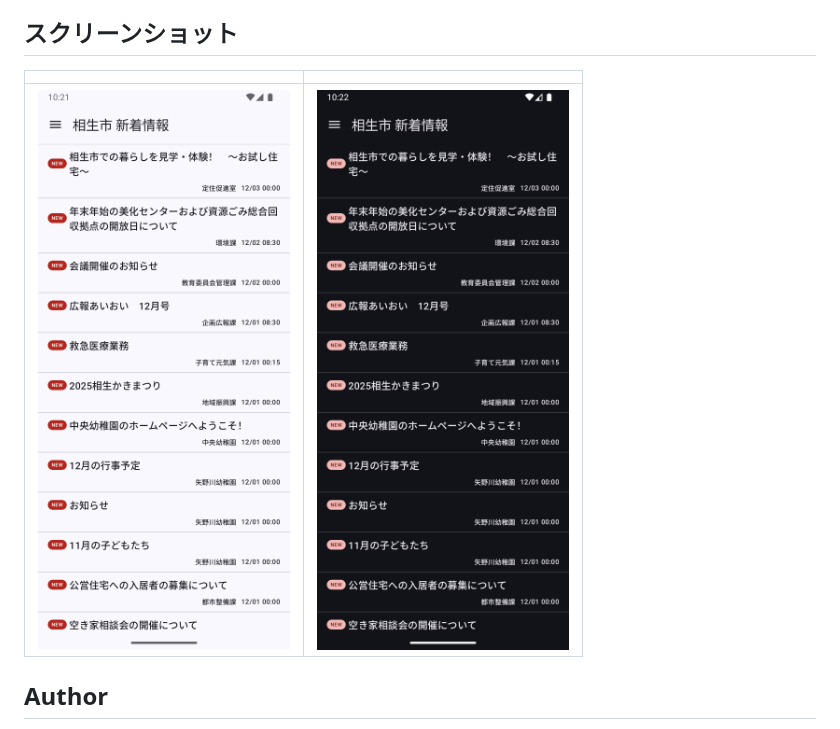
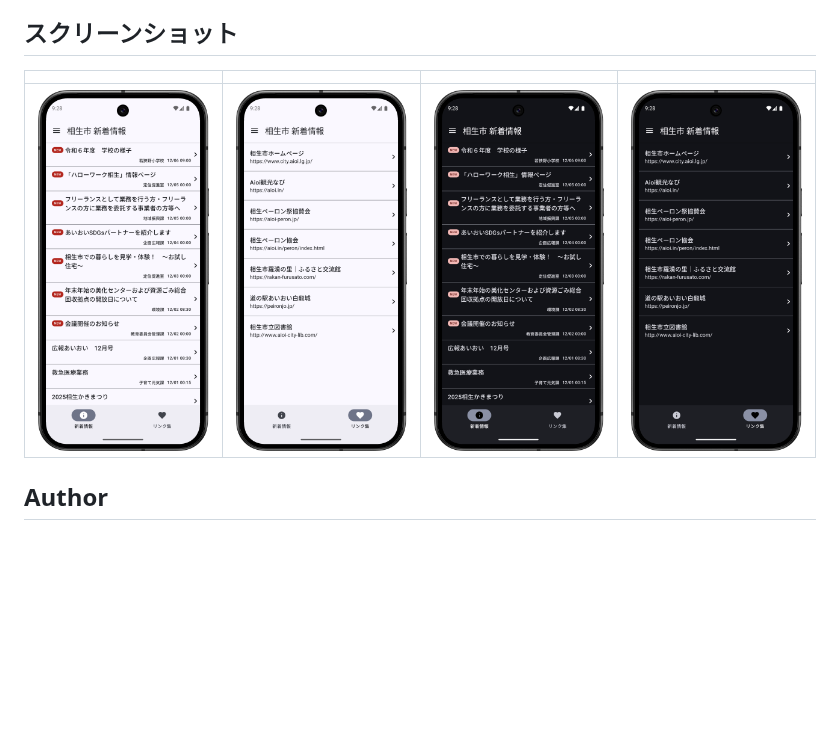
Before and after one commit to ohmae/aioi-news, a Markdown page: README.md, the part around the change. GitHub-like rendering; pictures changed too: readme/1.png, readme/2.png, readme/3.png (added); blank space fills up the shorter version.

Commit message:
スクリーンショット更新

```diff
--- a/README.md
+++ b/README.md
@@ -13,9 +13,9 @@
 
 ## スクリーンショット
 
-|||
-|--|--|
-|![](readme/1.png)|![](readme/2.png)|
+|||||
+|--|--|--|--|
+| ![](readme/1.png) | ![](readme/2.png) |![](readme/3.png)|![](readme/4.png)|
 
 ## Author
 
```
